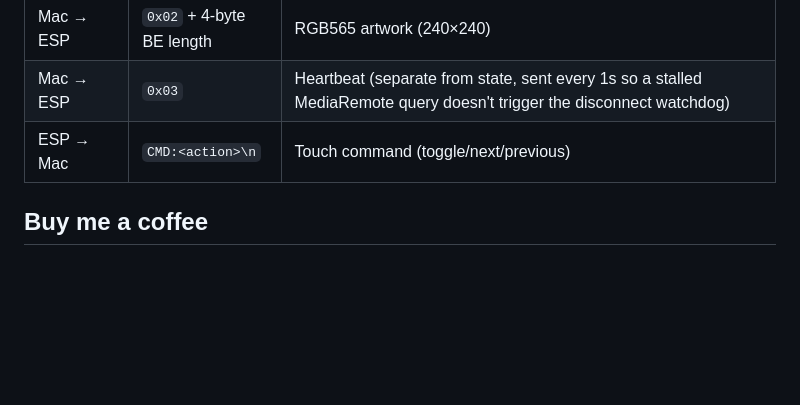
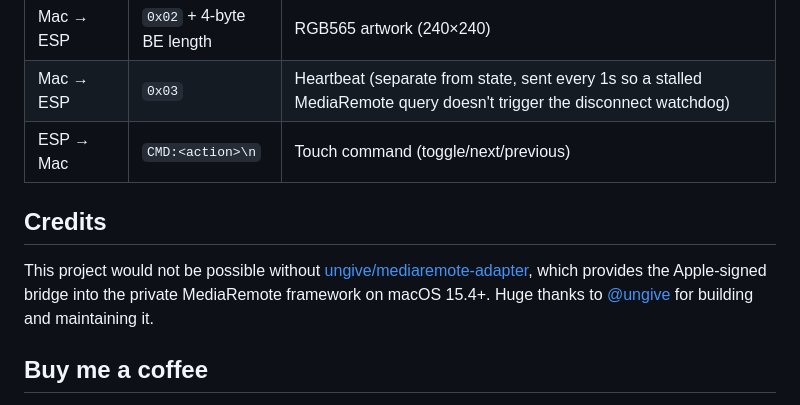
Before and after one commit to gxlabs/now-playing-device, a Markdown page: README.md, the part around the change. GitHub-like rendering; blank space fills up the shorter version.

Commit message:
add Credits section thanking ungive/mediaremote-adapter
Co-Authored-By: Claude Opus 4.7 (1M context) <noreply@anthropic.com>

```diff
--- a/README.md
+++ b/README.md
@@ -109,6 +109,10 @@ The Mac and ESP32 communicate over USB serial with a simple binary protocol:
 | Mac → ESP | `0x03` | Heartbeat (separate from state, sent every 1s so a stalled MediaRemote query doesn't trigger the disconnect watchdog) |
 | ESP → Mac | `CMD:<action>\n` | Touch command (toggle/next/previous) |
 
+## Credits
+
+This project would not be possible without [ungive/mediaremote-adapter](https://github.com/ungive/mediaremote-adapter), which provides the Apple-signed bridge into the private MediaRemote framework on macOS 15.4+. Huge thanks to [@ungive](https://github.com/ungive) for building and maintaining it.
+
 ## Buy me a coffee
 
 If this project saved you some time or made your desk a little nicer, you can support further work at [buymeacoffee.com/gxlabs](https://buymeacoffee.com/gxlabs).
```
